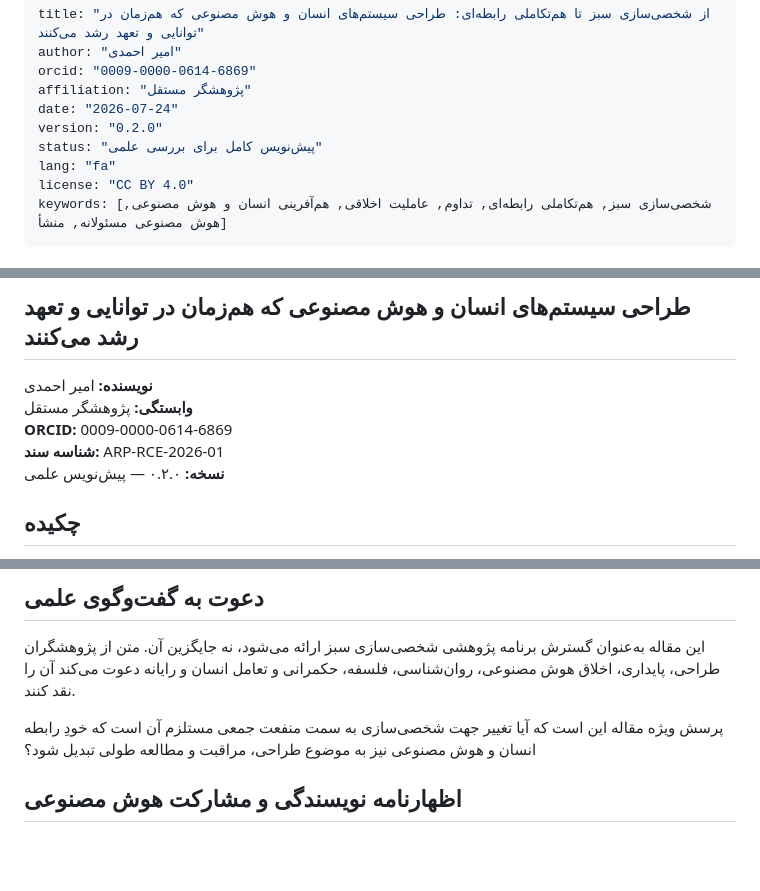
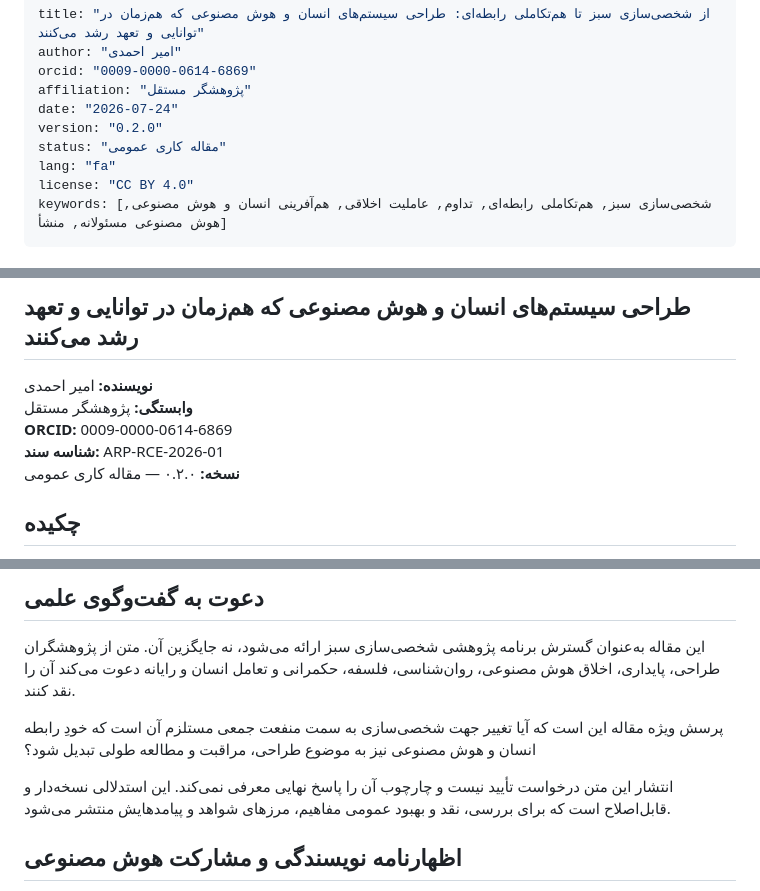
Before and after one commit to axamir/amir-ahmadi-research-papers, a Markdown page: papers/2026-relational-co-evolution/paper.fa.md, 3 parts joined by grey strips. Rendered like a GitHub page; blank space fills up the shorter version.

Commit message:
Mark Persian version as public working paper

```diff
--- a/papers/2026-relational-co-evolution/paper.fa.md
+++ b/papers/2026-relational-co-evolution/paper.fa.md
@@ -5,7 +5,7 @@ orcid: "0009-0000-0614-6869"
 affiliation: "پژوهشگر مستقل"
 date: "2026-07-24"
 version: "0.2.0"
-status: "پیش‌نویس کامل برای بررسی علمی"
+status: "مقاله کاری عمومی"
 lang: "fa"
 license: "CC BY 4.0"
 keywords: [شخصی‌سازی سبز, هم‌تکاملی رابطه‌ای, تداوم, عاملیت اخلاقی, هم‌آفرینی انسان و هوش مصنوعی, هوش مصنوعی مسئولانه, منشأ]
@@ -18,7 +18,7 @@ keywords: [شخصی‌سازی سبز, هم‌تکاملی رابطه‌ای, ت
 **وابستگی:** پژوهشگر مستقل
 **ORCID:** 0009-0000-0614-6869
 **شناسه سند:** ARP-RCE-2026-01
-**نسخه:** ۰.۲.۰ — پیش‌نویس علمی
+**نسخه:** ۰.۲.۰ — مقاله کاری عمومی
 
 ## چکیده
 
@@ -338,6 +338,8 @@ keywords: [شخصی‌سازی سبز, هم‌تکاملی رابطه‌ای, ت
 
 پرسش ویژه مقاله این است که آیا تغییر جهت شخصی‌سازی به سمت منفعت جمعی مستلزم آن است که خودِ رابطه انسان و هوش مصنوعی نیز به موضوع طراحی، مراقبت و مطالعه طولی تبدیل شود؟
 
+انتشار این متن درخواست تأیید نیست و چارچوب آن را پاسخ نهایی معرفی نمی‌کند. این استدلالی نسخه‌دار و قابل‌اصلاح است که برای بررسی، نقد و بهبود عمومی مفاهیم، مرزهای شواهد و پیامدهایش منتشر می‌شود.
+
 ## اظهارنامه نویسندگی و مشارکت هوش مصنوعی
 
 امیر احمدی مفاهیم آغازین، تاریخ پروژه، ادعاهای فلسفی، چارچوب، تفسیر مطالعه موردی و جهت‌گیری نهایی متن را توسعه داده و مسئولیت مقاله را می‌پذیرد. Codex از OpenAI در ترکیب منابع، توسعه ساختار، تهیه پیش‌نویس، بیان دوزبانه و محدودسازی انتقادی ادعاها مشارکت داشته است. این مشارکت به معنای نویسندگی حقوقی، آگاهی، تأیید یا مسئولیت مستقل ماشین نیست.
```
